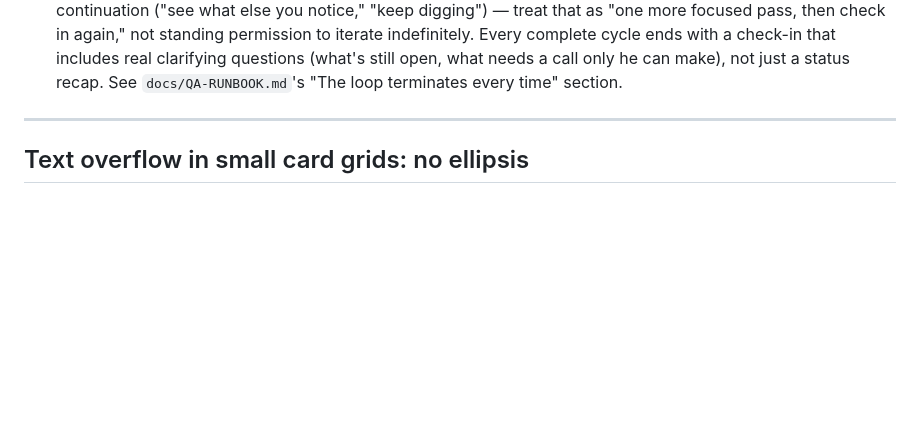
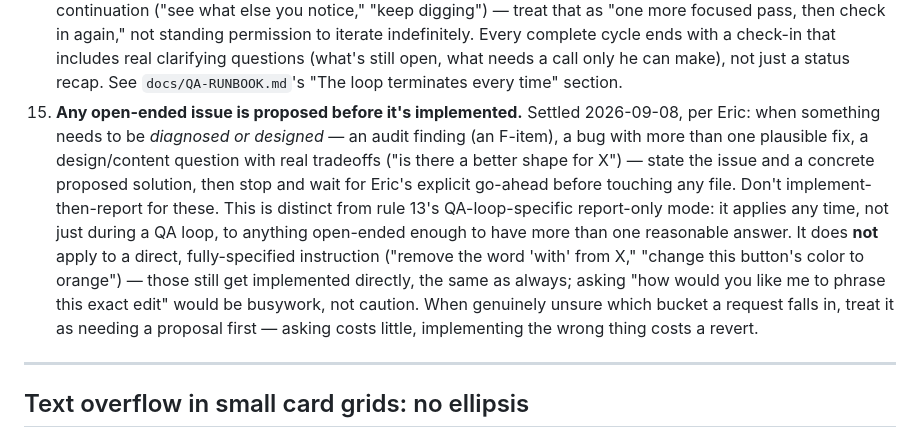
Before and after one commit to NeweggGamerZone/Gamer-Zone-Website, a Markdown page: CLAUDE.md, the part around the change. Drawn GitHub-style; blank space fills up the shorter version.

Commit message:
New standing rule: propose open-ended issues before implementing
Per Eric: any open-ended issue (an audit F-item, a bug with more than
one plausible fix, a design question with real tradeoffs) gets stated
as a finding + concrete proposed solution first, then waits for
explicit go-ahead before any file is touched. Distinct from rule 13
(QA-loop-specific report-only mode) -- this applies any time, to
anything open-ended, not just during a QA loop. A direct, fully-
specified instruction still gets implemented directly, same as always.

```diff
--- a/CLAUDE.md
+++ b/CLAUDE.md
@@ -22,6 +22,7 @@ This is v1 of this file, consolidated 2026-08-26 from everything established acr
 12. **Run the pixel-verified WCAG AAA contrast audit on every passover — every content update and every page change, not only layout/visual work.** A manual/grep-based color check is not sufficient; it already missed a real failure (`.reg-step-num` white-on-orange) that only surfaced because Eric caught it by eye. See "Readability" below for the exact method and how to run it.
 13. **A QA loop pass only ever reports findings — it never fixes anything on its own.** When Eric asks for a QA loop run, run the scripted checks (`tools/audit/run-full-qa.sh`) plus the manual persona/soft-goals/interactive review, compile everything into one findings summary, and stop. Only implement whatever Eric explicitly says to act on. See `docs/QA-RUNBOOK.md` for the full loop.
 14. **The QA loop terminates every time — it never chains into another round on its own.** Finishing a fix-and-verify cycle is not license to go find more things and start over unprompted, even when Eric's own phrasing implies continuation ("see what else you notice," "keep digging") — treat that as "one more focused pass, then check in again," not standing permission to iterate indefinitely. Every complete cycle ends with a check-in that includes real clarifying questions (what's still open, what needs a call only he can make), not just a status recap. See `docs/QA-RUNBOOK.md`'s "The loop terminates every time" section.
+15. **Any open-ended issue is proposed before it's implemented.** Settled 2026-09-08, per Eric: when something needs to be *diagnosed or designed* — an audit finding (an F-item), a bug with more than one plausible fix, a design/content question with real tradeoffs ("is there a better shape for X") — state the issue and a concrete proposed solution, then stop and wait for Eric's explicit go-ahead before touching any file. Don't implement-then-report for these. This is distinct from rule 13's QA-loop-specific report-only mode: it applies any time, not just during a QA loop, to anything open-ended enough to have more than one reasonable answer. It does **not** apply to a direct, fully-specified instruction ("remove the word 'with' from X," "change this button's color to orange") — those still get implemented directly, the same as always; asking "how would you like me to phrase this exact edit" would be busywork, not caution. When genuinely unsure which bucket a request falls in, treat it as needing a proposal first — asking costs little, implementing the wrong thing costs a revert.
 
 ---
 
```
